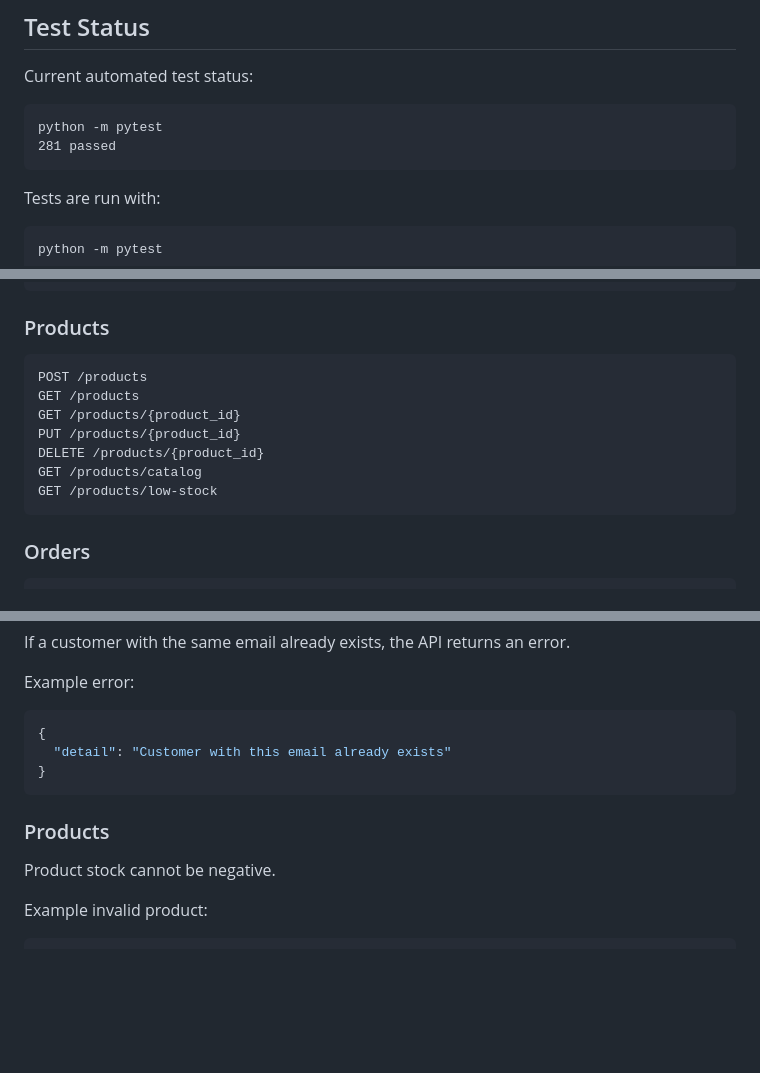
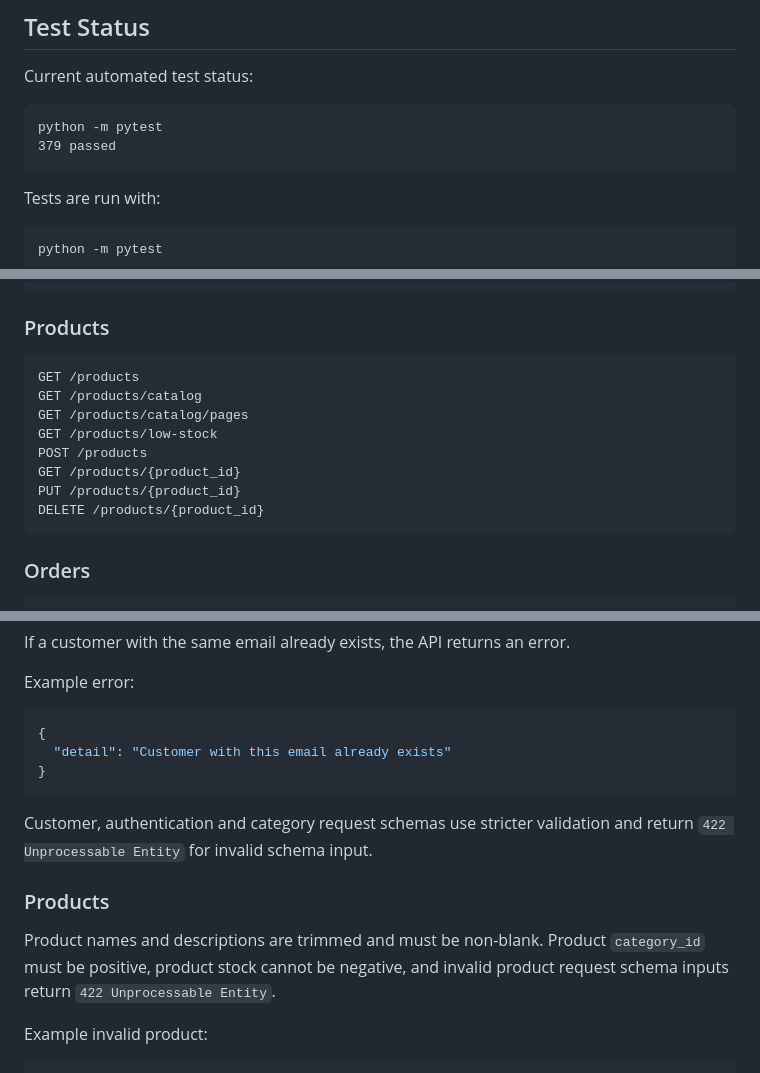
Before and after one commit to Pavlo-Stelmakh/online_shop, a Markdown page: README.md, 3 parts joined by grey strips. Drawn GitHub-style; blank space fills up the shorter version.

````diff
--- a/README.md
+++ b/README.md
@@ -81,7 +81,7 @@ Current automated test status:
 
 ```text
 python -m pytest
-281 passed
+379 passed
 ```
 
 Tests are run with:
@@ -233,13 +233,14 @@ DELETE /categories/{category_id}
 ### Products
 
 ```text
+GET /products
+GET /products/catalog
+GET /products/catalog/pages
+GET /products/low-stock
 POST /products
-GET /products
 GET /products/{product_id}
 PUT /products/{product_id}
 DELETE /products/{product_id}
-GET /products/catalog
-GET /products/low-stock
 ```
 ### Orders
 
@@ -2378,9 +2398,11 @@ Example error:
 }
 ```
 
+Customer, authentication and category request schemas use stricter validation and return `422 Unprocessable Entity` for invalid schema input.
+
 ### Products
 
-Product stock cannot be negative.
+Product names and descriptions are trimmed and must be non-blank. Product `category_id` must be positive, product stock cannot be negative, and invalid product request schema inputs return `422 Unprocessable Entity`.
 
 Example invalid product:
 
````
Also changed, not shown: other parts of README.md (+29 -10 lines).
